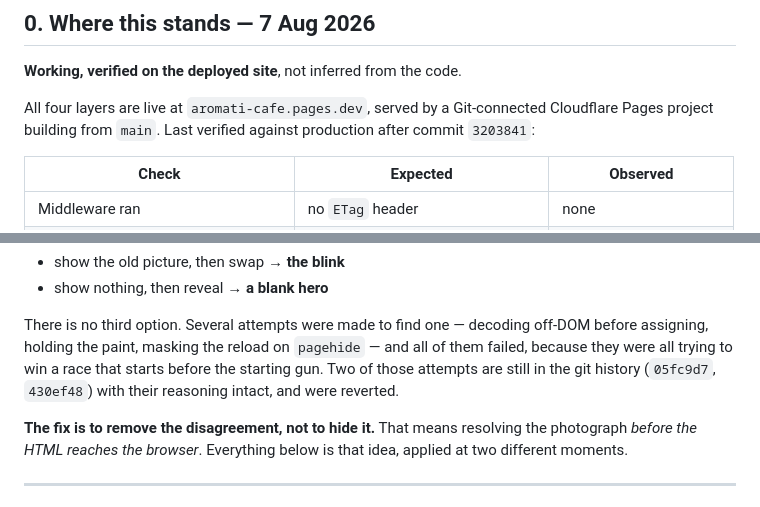
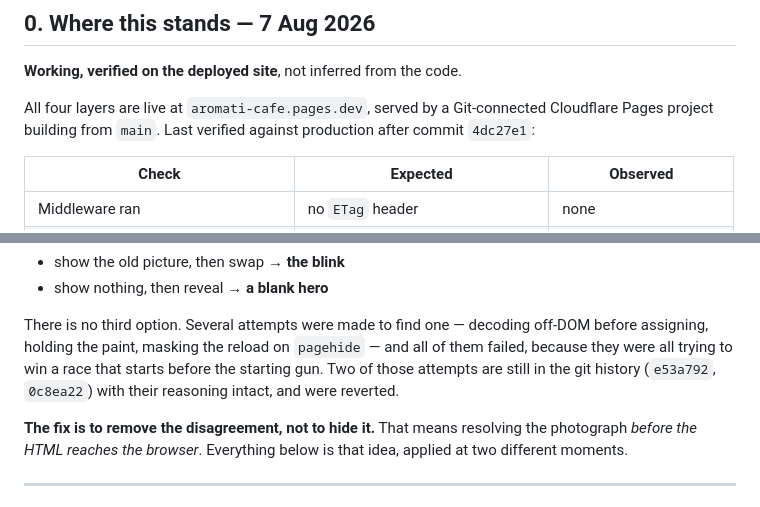
Before and after one commit to 2h5/Aromati-Cafe, a Markdown page: PHOTOGRAPHS.md, 2 parts joined by grey strips. Rendered like a GitHub page.

Commit message:
Re-pin the photograph references after the trailer strip
Stripping the Co-Authored-By trailers rewrote the last seventeen commits,
so the three hashes PHOTOGRAPHS.md cites had no commits behind them. They
now point at the rewritten ones, same commits, same content.

```diff
--- a/PHOTOGRAPHS.md
+++ b/PHOTOGRAPHS.md
@@ -18,7 +18,7 @@ page and the first thing anyone looks at.
 
 All four layers are live at `aromati-cafe.pages.dev`, served by a Git-connected
 Cloudflare Pages project building from `main`. Last verified against production
-after commit `3203841`:
+after commit `4dc27e1`:
 
 | Check | Expected | Observed |
 | --- | --- | --- |
@@ -78,7 +78,7 @@ There is no third option. Several attempts were made to find one — decoding
 off-DOM before assigning, holding the paint, masking the reload on `pagehide` —
 and all of them failed, because they were all trying to win a race that starts
 before the starting gun. Two of those attempts are still in the git history
-(`05fc9d7`, `430ef48`) with their reasoning intact, and were reverted.
+(`e53a792`, `0c8ea22`) with their reasoning intact, and were reverted.
 
 **The fix is to remove the disagreement, not to hide it.** That means resolving
 the photograph *before the HTML reaches the browser*. Everything below is that
```
